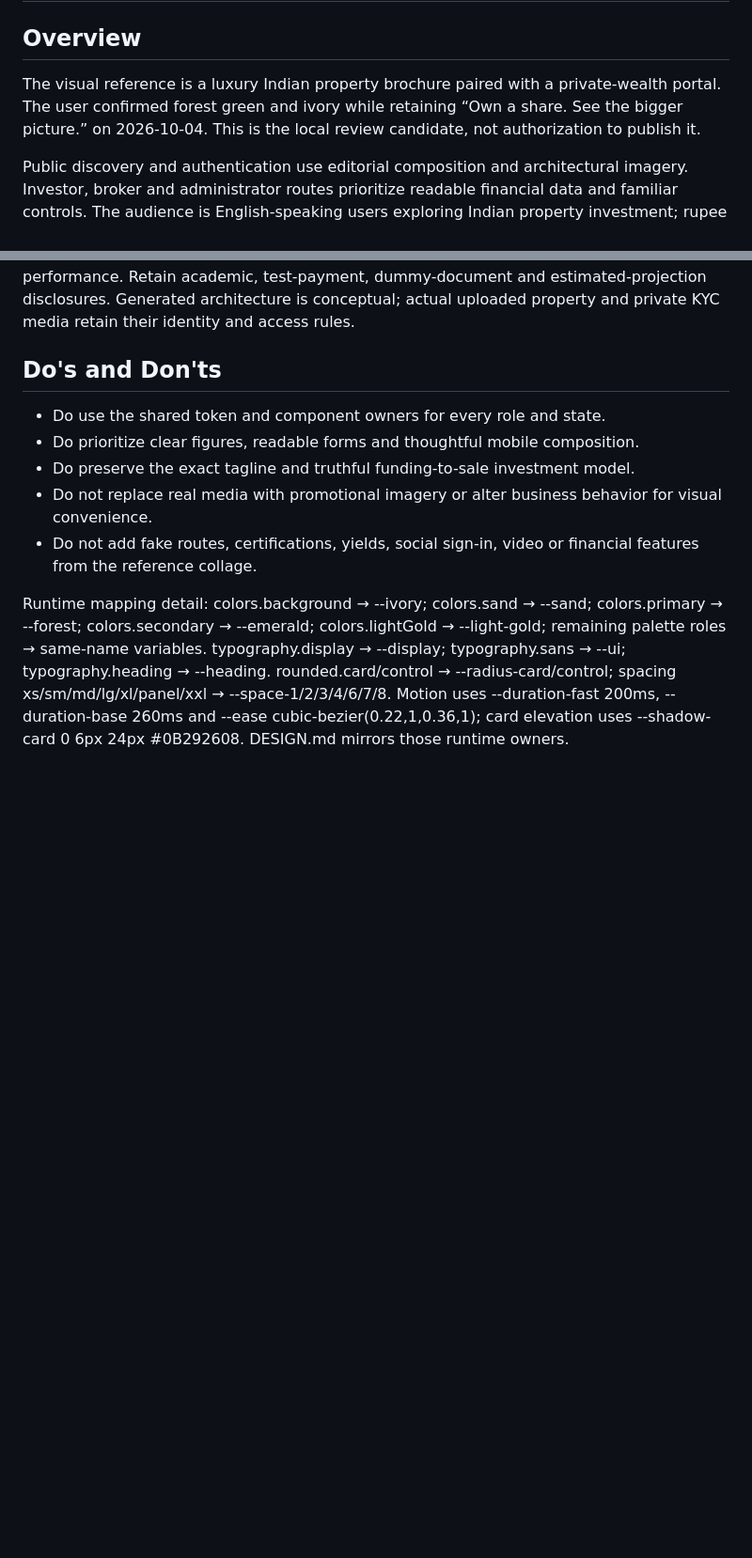
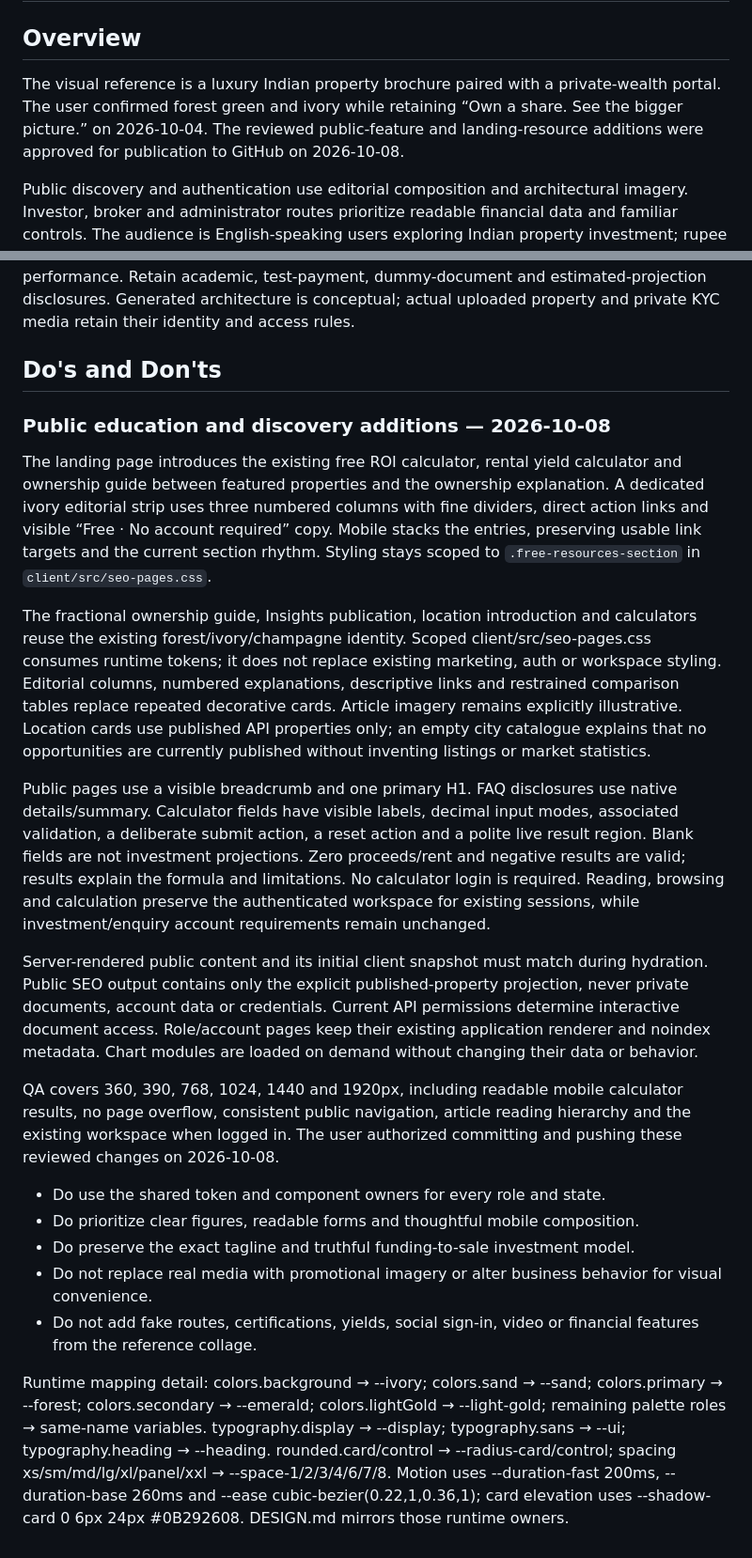
Before and after one commit to DevangMittal23/Estora, a Markdown page: DESIGN.md, 2 parts joined by grey strips. Shown at 94% size. Rendered like a GitHub page; blank space fills up the shorter version.

```diff
--- a/DESIGN.md
+++ b/DESIGN.md
@@ -83,7 +83,7 @@ components:
 
 ## Overview
 
-The visual reference is a luxury Indian property brochure paired with a private-wealth portal. The user confirmed forest green and ivory while retaining “Own a share. See the bigger picture.” on 2026-10-04. This is the local review candidate, not authorization to publish it.
+The visual reference is a luxury Indian property brochure paired with a private-wealth portal. The user confirmed forest green and ivory while retaining “Own a share. See the bigger picture.” on 2026-10-04. The reviewed public-feature and landing-resource additions were approved for publication to GitHub on 2026-10-08.
 
 Public discovery and authentication use editorial composition and architectural imagery. Investor, broker and administrator routes prioritize readable financial data and familiar controls. The audience is English-speaking users exploring Indian property investment; rupee amounts and dates follow the existing en-IN formatters. This is an academic demonstration with test funds and dummy identity documents.
 
@@ -162,6 +162,18 @@ Use actual API data. Do not invent rental distribution, grade/RERA certification
 
 ## Do's and Don'ts
 
+### Public education and discovery additions — 2026-10-08
+
+The landing page introduces the existing free ROI calculator, rental yield calculator and ownership guide between featured properties and the ownership explanation. A dedicated ivory editorial strip uses three numbered columns with fine dividers, direct action links and visible “Free · No account required” copy. Mobile stacks the entries, preserving usable link targets and the current section rhythm. Styling stays scoped to `.free-resources-section` in `client/src/seo-pages.css`.
+
+The fractional ownership guide, Insights publication, location introduction and calculators reuse the existing forest/ivory/champagne identity. Scoped client/src/seo-pages.css consumes runtime tokens; it does not replace existing marketing, auth or workspace styling. Editorial columns, numbered explanations, descriptive links and restrained comparison tables replace repeated decorative cards. Article imagery remains explicitly illustrative. Location cards use published API properties only; an empty city catalogue explains that no opportunities are currently published without inventing listings or market statistics.
+
+Public pages use a visible breadcrumb and one primary H1. FAQ disclosures use native details/summary. Calculator fields have visible labels, decimal input modes, associated validation, a deliberate submit action, a reset action and a polite live result region. Blank fields are not investment projections. Zero proceeds/rent and negative results are valid; results explain the formula and limitations. No calculator login is required. Reading, browsing and calculation preserve the authenticated workspace for existing sessions, while investment/enquiry account requirements remain unchanged.
+
+Server-rendered public content and its initial client snapshot must match during hydration. Public SEO output contains only the explicit published-property projection, never private documents, account data or credentials. Current API permissions determine interactive document access. Role/account pages keep their existing application renderer and noindex metadata. Chart modules are loaded on demand without changing their data or behavior.
+
+QA covers 360, 390, 768, 1024, 1440 and 1920px, including readable mobile calculator results, no page overflow, consistent public navigation, article reading hierarchy and the existing workspace when logged in. The user authorized committing and pushing these reviewed changes on 2026-10-08.
+
 - Do use the shared token and component owners for every role and state.
 - Do prioritize clear figures, readable forms and thoughtful mobile composition.
 - Do preserve the exact tagline and truthful funding-to-sale investment model.
```
Also changed, not shown: other parts of DESIGN.md (+1 -1 lines), docs/SEO_PUBLIC_FEATURES.md (added, +117 -0 lines).
